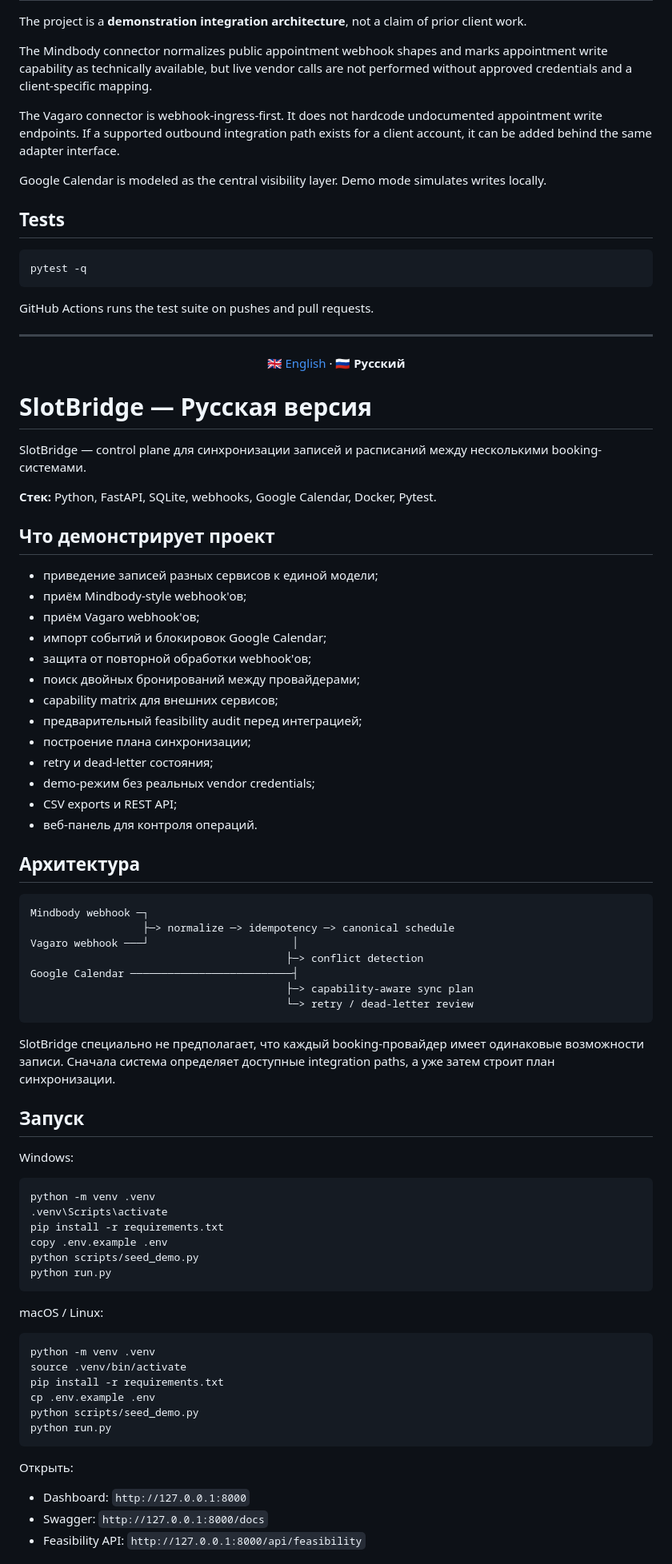
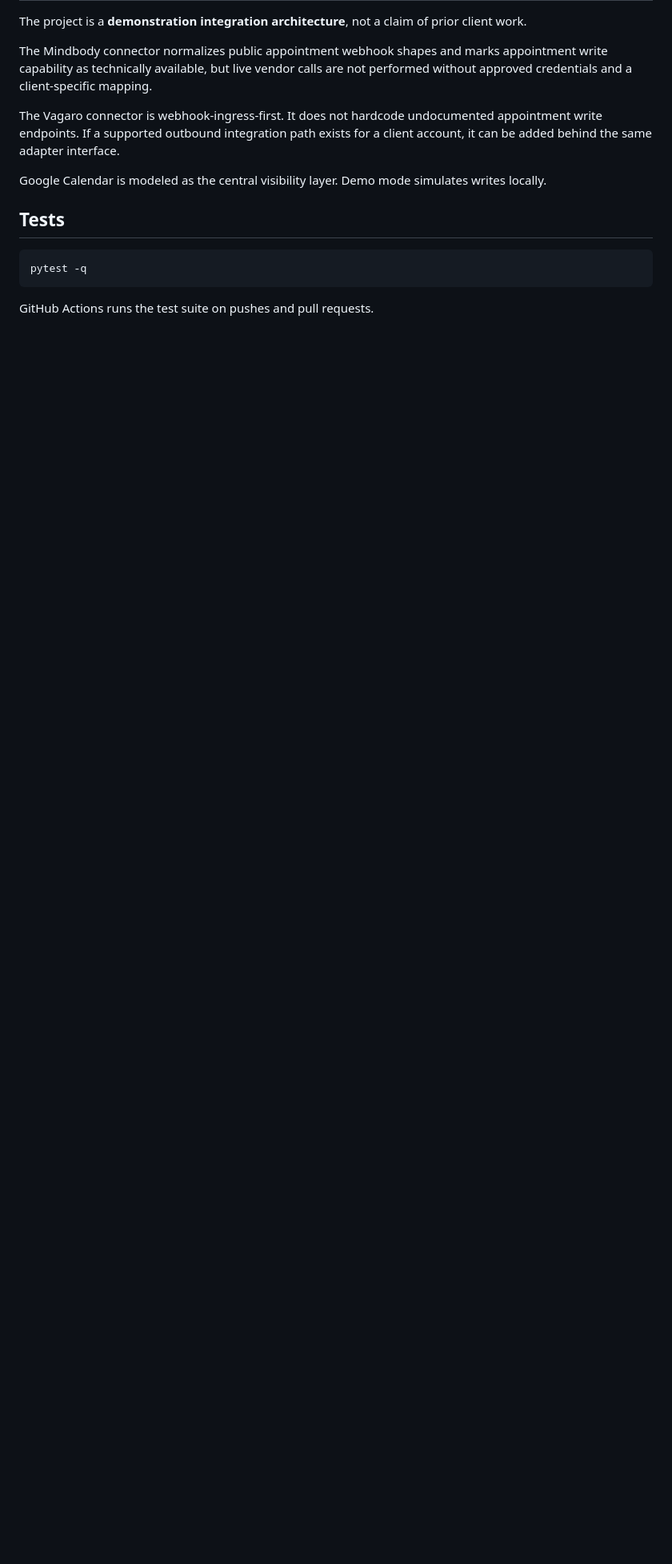
Before and after one commit to artyom129/SlotBridge, a Markdown page: README.md, the part around one of its changes. Shown at 80% size. Drawn GitHub-style; blank space fills up the shorter version.

Commit message:
docs: restore English README

````diff
--- a/README.md
+++ b/README.md
@@ -113,80 +105,3 @@ pytest -q
 ```
 
 GitHub Actions runs the test suite on pushes and pull requests.
-
----
-
-<a id="russian"></a>
-
-<div align="center">
-
-[🇬🇧 English](#english) · **🇷🇺 Русский**
-
-</div>
-
-# SlotBridge — Русская версия
-
-SlotBridge — control plane для синхронизации записей и расписаний между несколькими booking-системами.
-
-**Стек:** Python, FastAPI, SQLite, webhooks, Google Calendar, Docker, Pytest.
-
-## Что демонстрирует проект
-
-- приведение записей разных сервисов к единой модели;
-- приём Mindbody-style webhook'ов;
-- приём Vagaro webhook'ов;
-- импорт событий и блокировок Google Calendar;
-- защита от повторной обработки webhook'ов;
-- поиск двойных бронирований между провайдерами;
-- capability matrix для внешних сервисов;
-- предварительный feasibility audit перед интеграцией;
-- построение плана синхронизации;
-- retry и dead-letter состояния;
-- demo-режим без реальных vendor credentials;
-- CSV exports и REST API;
-- веб-панель для контроля операций.
-
-## Архитектура
-
-```text
-Mindbody webhook ─┐
-                  ├─> normalize ─> idempotency ─> canonical schedule
-Vagaro webhook ───┘                       │
-                                         ├─> conflict detection
-Google Calendar ──────────────────────────┤
-                                         ├─> capability-aware sync plan
-                                         └─> retry / dead-letter review
-```
-
-SlotBridge специально не предполагает, что каждый booking-провайдер имеет одинаковые возможности записи. Сначала система определяет доступные integration paths, а уже затем строит план синхронизации.
-
-## Запуск
-
-Windows:
-
-```bat
-python -m venv .venv
-.venv\Scripts\activate
-pip install -r requirements.txt
-copy .env.example .env
-python scripts/seed_demo.py
-python run.py
-```
-
-macOS / Linux:
-
-```bash
-python -m venv .venv
-source .venv/bin/activate
-pip install -r requirements.txt
-cp .env.example .env
-python scripts/seed_demo.py
-python run.py
-```
-
-Открыть:
-
-- Dashboard: `http://127.0.0.1:8000`
-- Swagger: `http://127.0.0.1:8000/docs`
-- Feasibility API: `http://127.0.0.1:8000/api/feasibility`
-
````
Also changed, not shown: other parts of README.md (+0 -21 lines).
